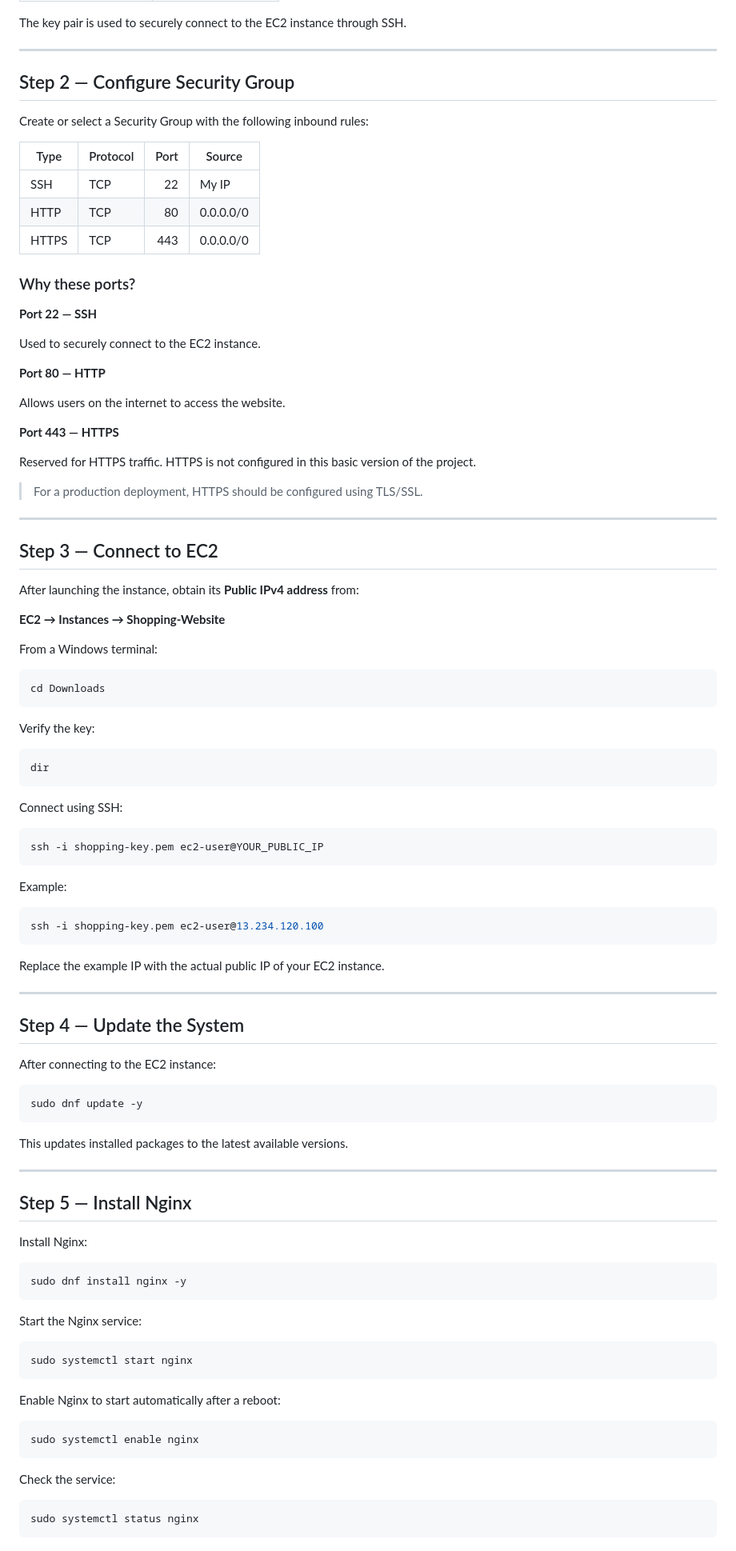
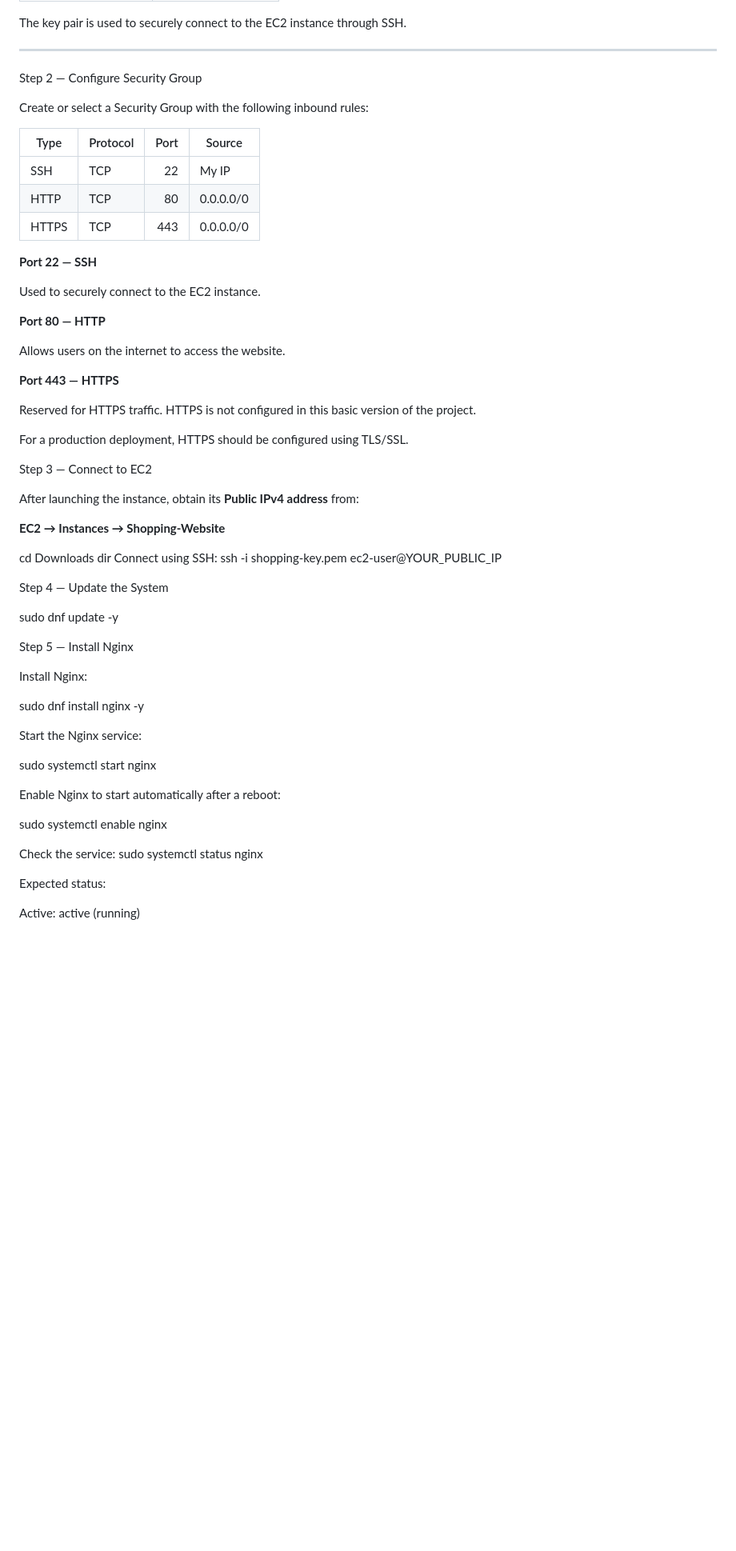
Before and after one commit to vanshika11-09/aws-cloud-projects, a Markdown page: 01-ec2-nginx-shopping-website/README.md, the part around one of its changes. Shown at 80% size. Rendered like a GitHub page; blank space fills up the shorter version.

````diff
--- a/01-ec2-nginx-shopping-website/README.md
+++ b/01-ec2-nginx-shopping-website/README.md
@@ -87,7 +87,7 @@ The key pair is used to securely connect to the EC2 instance through SSH.
 
 ---
 
-## Step 2 — Configure Security Group
+Step 2 — Configure Security Group
 
 Create or select a Security Group with the following inbound rules:
 
@@ -97,7 +97,7 @@ Create or select a Security Group with the following inbound rules:
 | HTTP  | TCP      |   80 | 0.0.0.0/0 |
 | HTTPS | TCP      |  443 | 0.0.0.0/0 |
 
-### Why these ports?
+
 
 **Port 22 — SSH**
 
@@ -111,77 +111,39 @@ Allows users on the internet to access the website.
 
 Reserved for HTTPS traffic. HTTPS is not configured in this basic version of the project.
 
-> For a production deployment, HTTPS should be configured using TLS/SSL.
+For a production deployment, HTTPS should be configured using TLS/SSL.
 
----
 
-## Step 3 — Connect to EC2
+Step 3 — Connect to EC2
 
 After launching the instance, obtain its **Public IPv4 address** from:
 
 **EC2 → Instances → Shopping-Website**
 
-From a Windows terminal:
 
-```bash
 cd Downloads
-```
+dir
+Connect using SSH:
+ssh -i shopping-key.pem ec2-user@YOUR_PUBLIC_IP
 
-Verify the key:
+Step 4 — Update the System
 
-```bash
-dir
-```
+sudo dnf update -y
 
-Connect using SSH:
-
-```bash
-ssh -i shopping-key.pem ec2-user@YOUR_PUBLIC_IP
-```
-
-Example:
-
-```bash
-ssh -i shopping-key.pem ec2-user@13.234.120.100
-```
-
-Replace the example IP with the actual public IP of your EC2 instance.
-
----
-
-## Step 4 — Update the System
-
-After connecting to the EC2 instance:
-
-```bash
-sudo dnf update -y
-```
-
-This updates installed packages to the latest available versions.
-
----
-
-## Step 5 — Install Nginx
+Step 5 — Install Nginx
 
 Install Nginx:
 
-```bash
 sudo dnf install nginx -y
-```
 
 Start the Nginx service:
 
-```bash
 sudo systemctl start nginx
-```
+
 
 Enable Nginx to start automatically after a reboot:
 
-```bash
 sudo systemctl enable nginx
-```
 
 Check the service:
-
-```bash
 sudo systemctl status nginx
````
Also changed, not shown: other parts of 01-ec2-nginx-shopping-website/README.md (+23 -66 lines).
